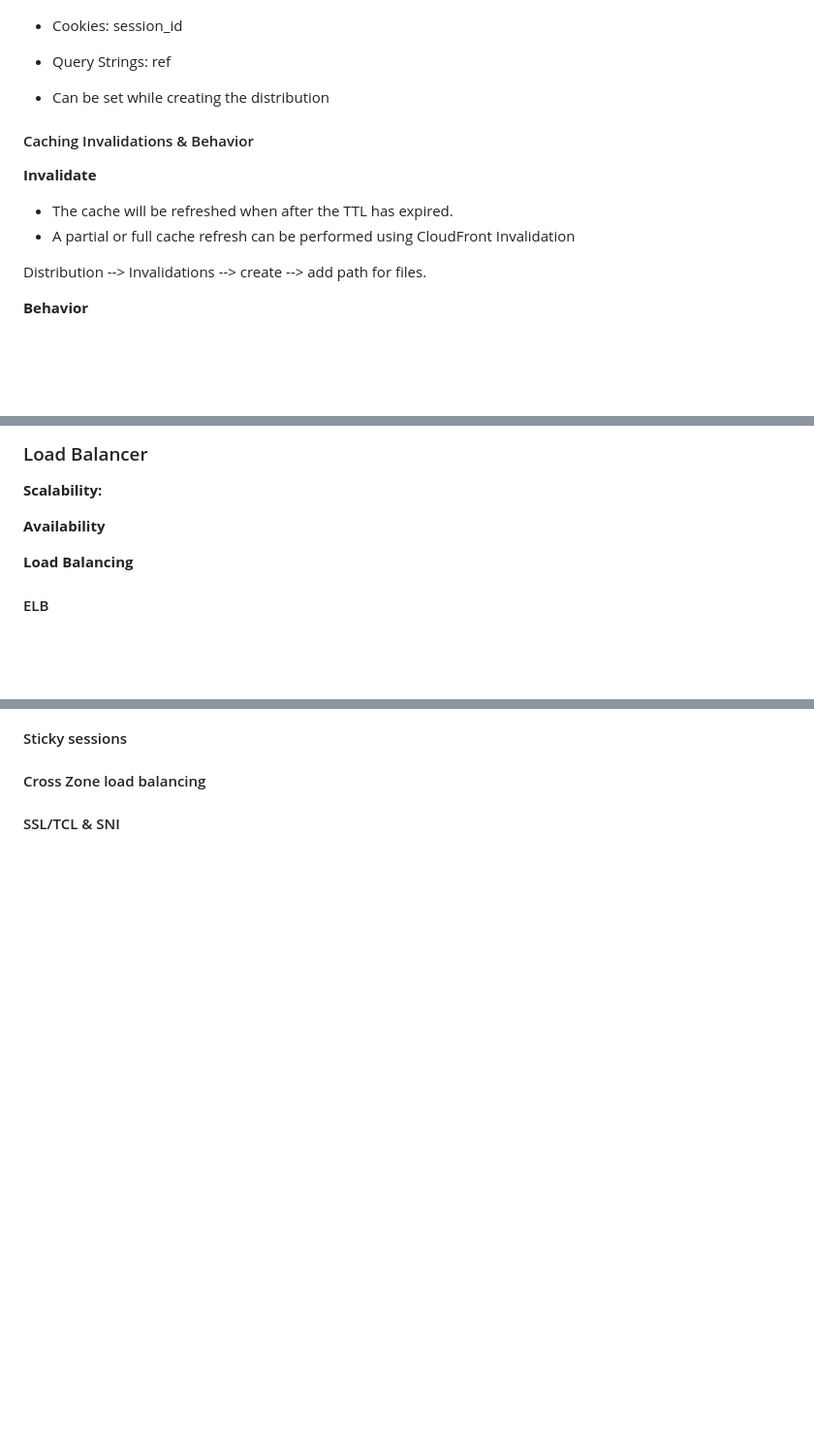
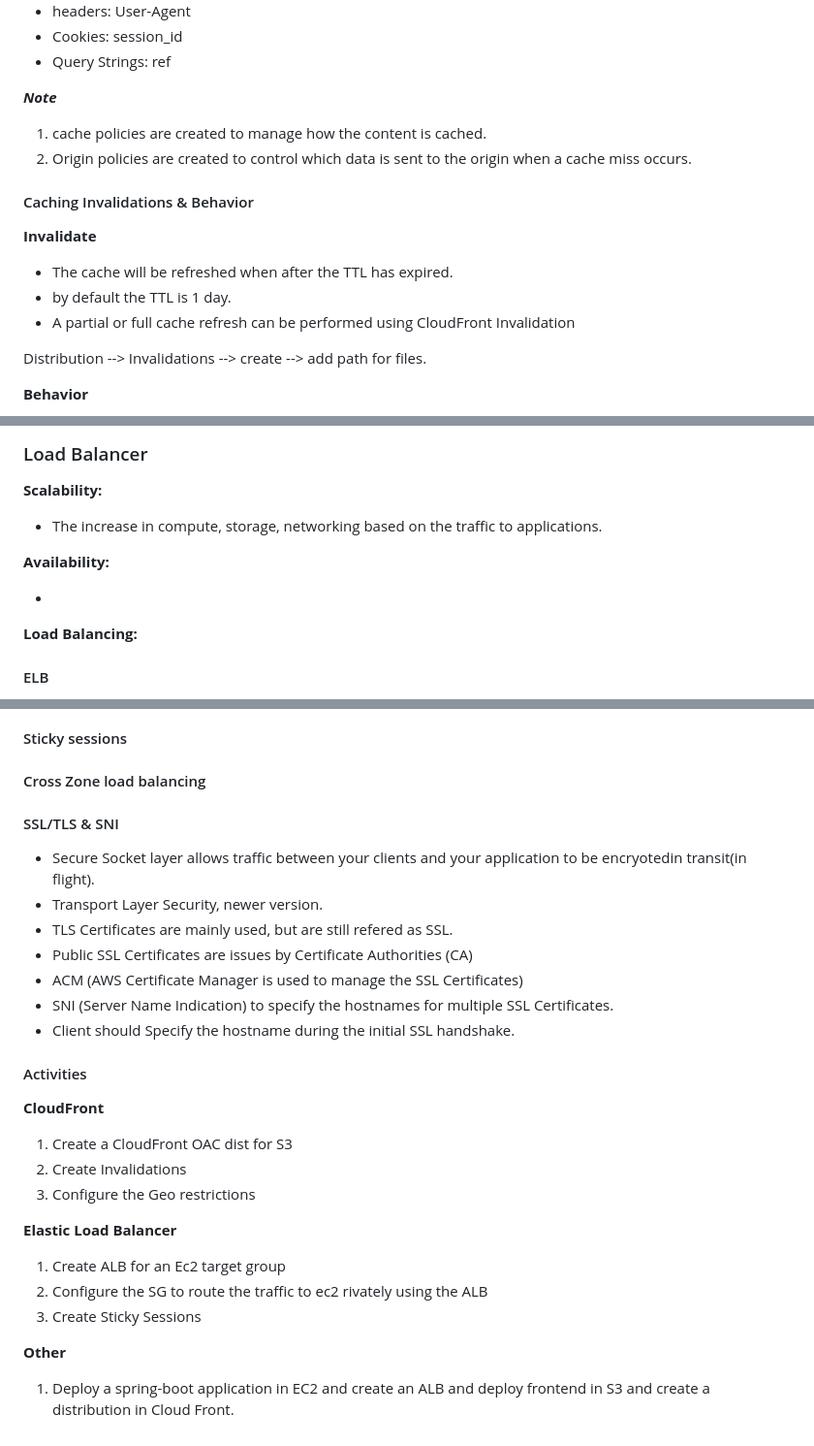
Before and after one commit to krishnagopika/trng-1903-1904, a Markdown page: week-4/day5.md, 3 parts joined by grey strips. Shown: that part at 97% size. Rendered like a GitHub page; blank space fills up the shorter version.

```diff
--- a/week-4/day5.md
+++ b/week-4/day5.md
@@ -75,13 +73,19 @@ origin policy:
 - Query Strings: ref
 
 
-- Can be set while creating the distribution
+<b><i>Note</b>
+
+1. cache policies are created to manage how the content is cached.
+2. Origin policies are created to control which data is sent to the origin when a cache miss occurs.
+
+</i>
 
 #### Caching Invalidations & Behavior
 
 **Invalidate**
 
 - The cache will be refreshed when after the TTL has expired.
+- by default the TTL is 1 day.
 - A partial or full cache refresh can be performed using CloudFront Invalidation
 
 Distribution --> Invalidations --> create --> add path for files.
@@ -159,9 +163,13 @@ trusted key groups
 
 **Scalability:**
 
-**Availability**
+- The increase in compute, storage, networking based on the traffic to applications.
 
-**Load Balancing**
+**Availability:**
+
+-
+
+**Load Balancing:**
 
 
 #### ELB
@@ -211,4 +253,35 @@ trusted key groups
 #### Cross Zone load balancing
 
 
-#### SSL/TCL & SNI
+
+
+#### SSL/TLS & SNI
+
+
+- Secure Socket layer allows traffic between your clients and your application to be encryotedin transit(in flight).
+- Transport Layer Security, newer version.
+- TLS Certificates are mainly used, but are still refered as SSL.
+- Public SSL Certificates are issues by Certificate Authorities (CA)
+- ACM (AWS Certificate Manager is used to manage the SSL Certificates)
+- SNI (Server Name Indication) to specify the hostnames for multiple SSL Certificates.
+- Client should Specify the hostname during the initial SSL handshake.
+
+
+
+#### Activities
+
+**CloudFront**
+
+1. Create a CloudFront OAC dist for S3
+2. Create Invalidations
+3. Configure the Geo restrictions
+
+**Elastic Load Balancer**
+
+1. Create ALB for an Ec2 target group
+2. Configure the SG to route the traffic to ec2 rivately using the ALB
+3. Create Sticky Sessions
+
+**Other**
+
+1. Deploy a spring-boot application in EC2 and create an ALB and deploy frontend in S3 and create a distribution in Cloud Front.
```
Also changed, not shown: other parts of week-4/day5.md (+34 -2 lines), week-4/images/ALB.png (added), week-4/images/NLB.png (added).
